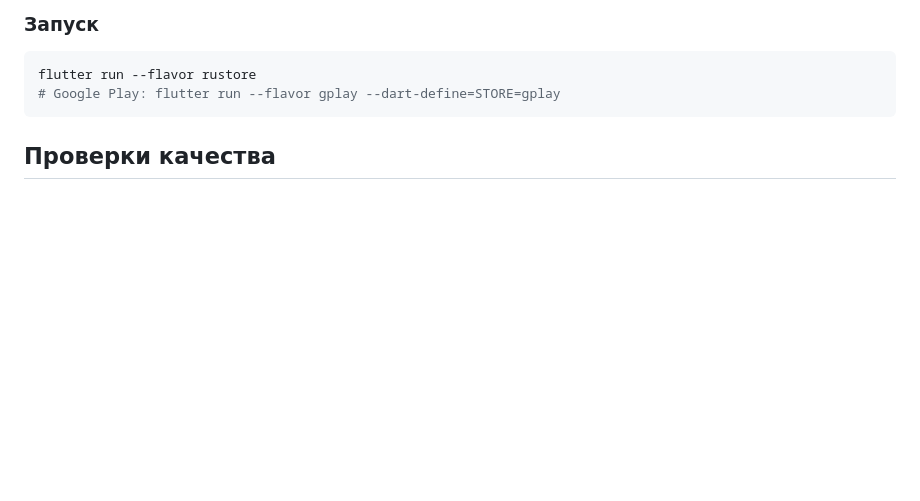
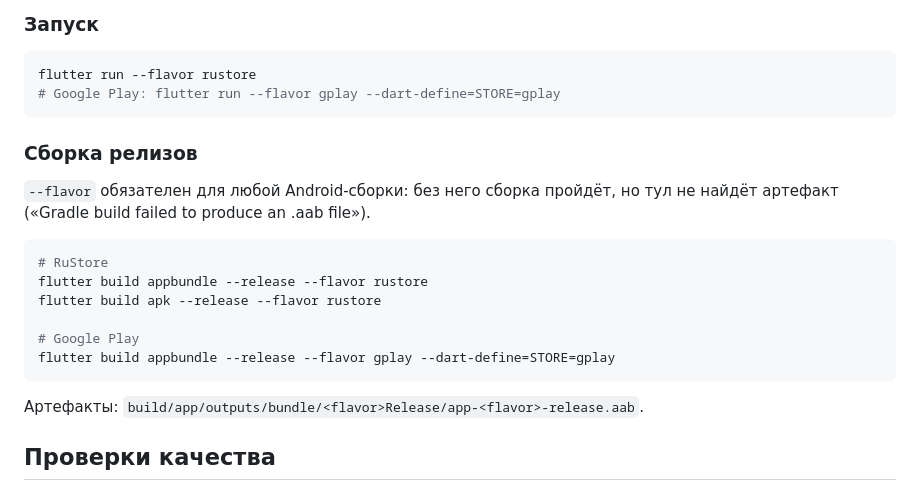
Before and after one commit to Betment76/Solitaire, a Markdown page: README.md, the part around the change. Drawn GitHub-style; blank space fills up the shorter version.

Commit message:
README: команды сборки релизов по флаворам и предупреждение про обязательный --flavor

````diff
--- a/README.md
+++ b/README.md
@@ -64,6 +64,22 @@ flutter pub get
 flutter run --flavor rustore
 # Google Play: flutter run --flavor gplay --dart-define=STORE=gplay
 ```
+
+### Сборка релизов
+
+`--flavor` обязателен для любой Android-сборки: без него сборка пройдёт,
+но тул не найдёт артефакт («Gradle build failed to produce an .aab file»).
+
+```bash
+# RuStore
+flutter build appbundle --release --flavor rustore
+flutter build apk --release --flavor rustore
+
+# Google Play
+flutter build appbundle --release --flavor gplay --dart-define=STORE=gplay
+```
+
+Артефакты: `build/app/outputs/bundle/<flavor>Release/app-<flavor>-release.aab`.
 
 ## Проверки качества
 
````
